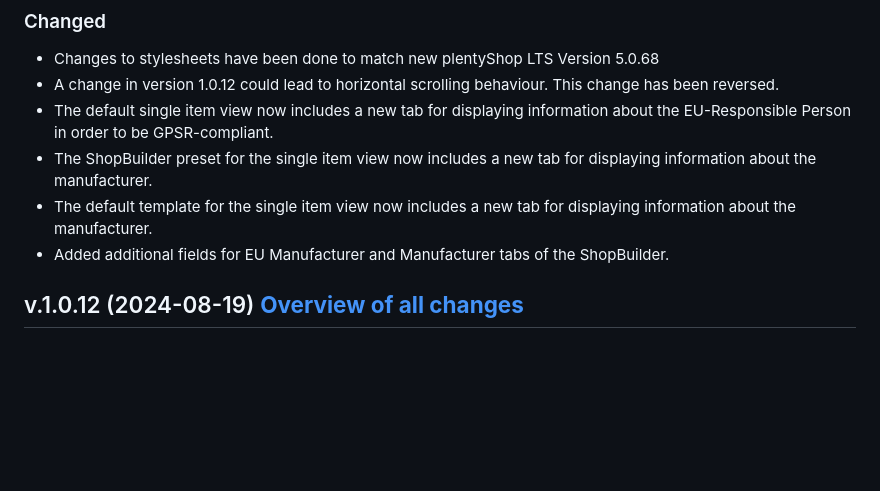
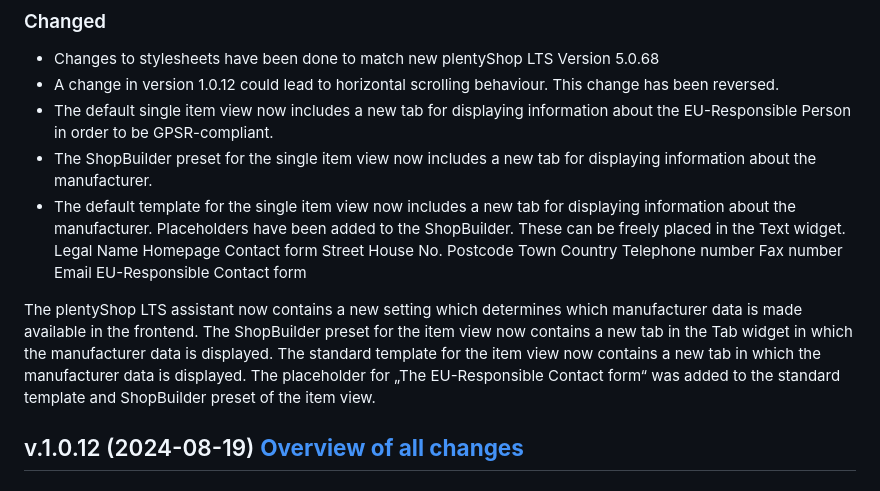
Before and after one commit to plentymarkets/plugin-plentyshop-lts-modern, a Markdown page: meta/documents/changelog_en.md, the part around the change. Rendered like a GitHub page; blank space fills up the shorter version.

Commit message:
New changelog

```diff
--- a/meta/documents/changelog_en.md
+++ b/meta/documents/changelog_en.md
@@ -15,7 +15,24 @@
 - The default single item view now includes a new tab for displaying information about the EU-Responsible Person in order to be GPSR-compliant.
 - The ShopBuilder preset for the single item view now includes a new tab for displaying information about the manufacturer.
 - The default template for the single item view now includes a new tab for displaying information about the manufacturer.
-- Added additional fields for EU Manufacturer and Manufacturer tabs of the ShopBuilder.
+  Placeholders have been added to the ShopBuilder. These can be freely placed in the Text widget.
+  Legal Name
+  Homepage
+  Contact form
+  Street
+  House No.
+  Postcode
+  Town
+  Country
+  Telephone number
+  Fax number
+  Email
+  EU-Responsible Contact form
+
+The plentyShop LTS assistant now contains a new setting which determines which manufacturer data is made available in the frontend.
+The ShopBuilder preset for the item view now contains a new tab in the Tab widget in which the manufacturer data is displayed.
+The standard template for the item view now contains a new tab in which the manufacturer data is displayed.
+The placeholder for „The EU-Responsible Contact form“ was added to the standard template and ShopBuilder preset of the item view.
 
 ## v.1.0.12 (2024-08-19) <a href="https://github.com/plentymarkets/plugin-plentyshop-lts-modern/compare/1.0.11...1.0.12" target="_blank" rel="noopener"><b>Overview of all changes</b></a>
 
```
Also changed, not shown: meta/documents/changelog_de.md (+0 -1 lines).
